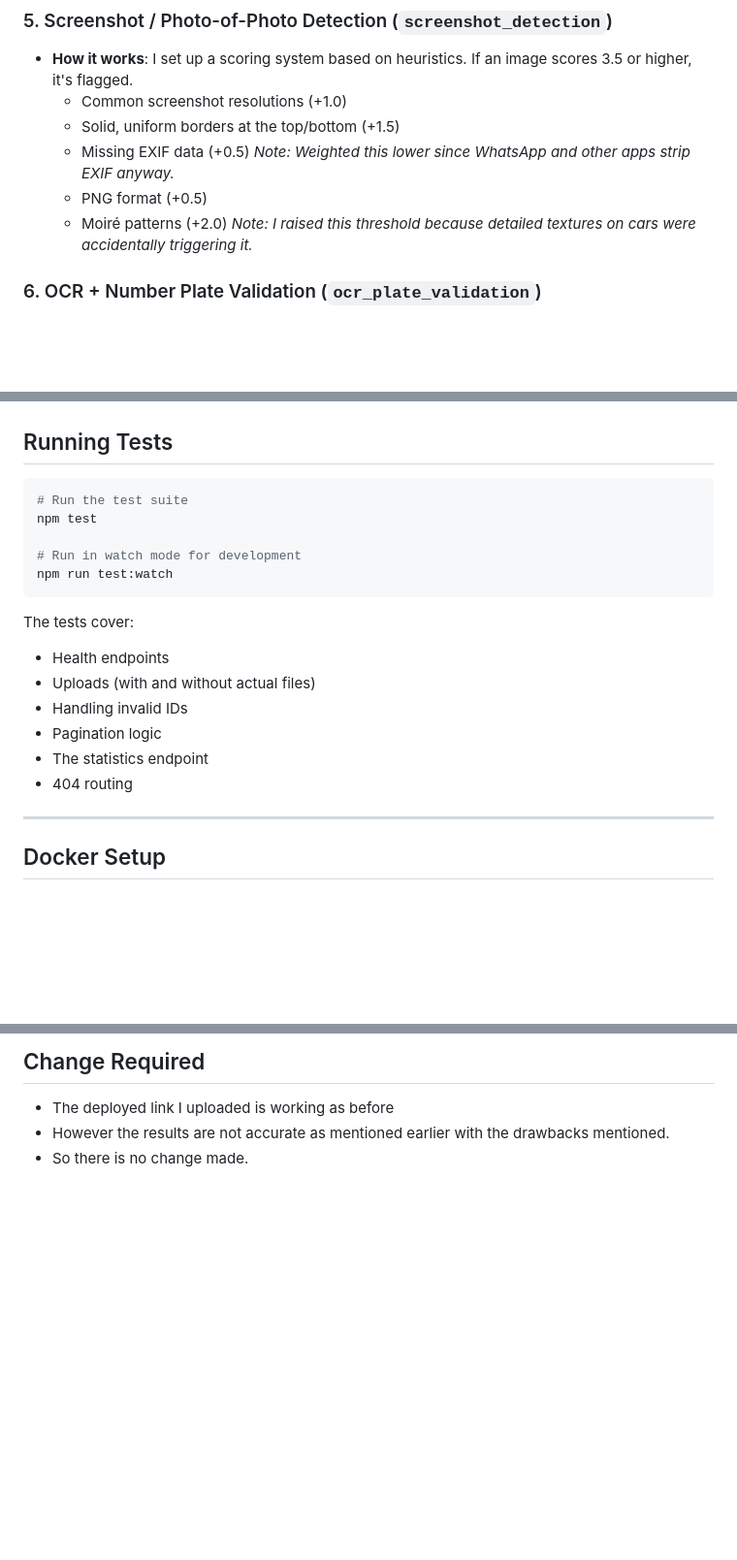
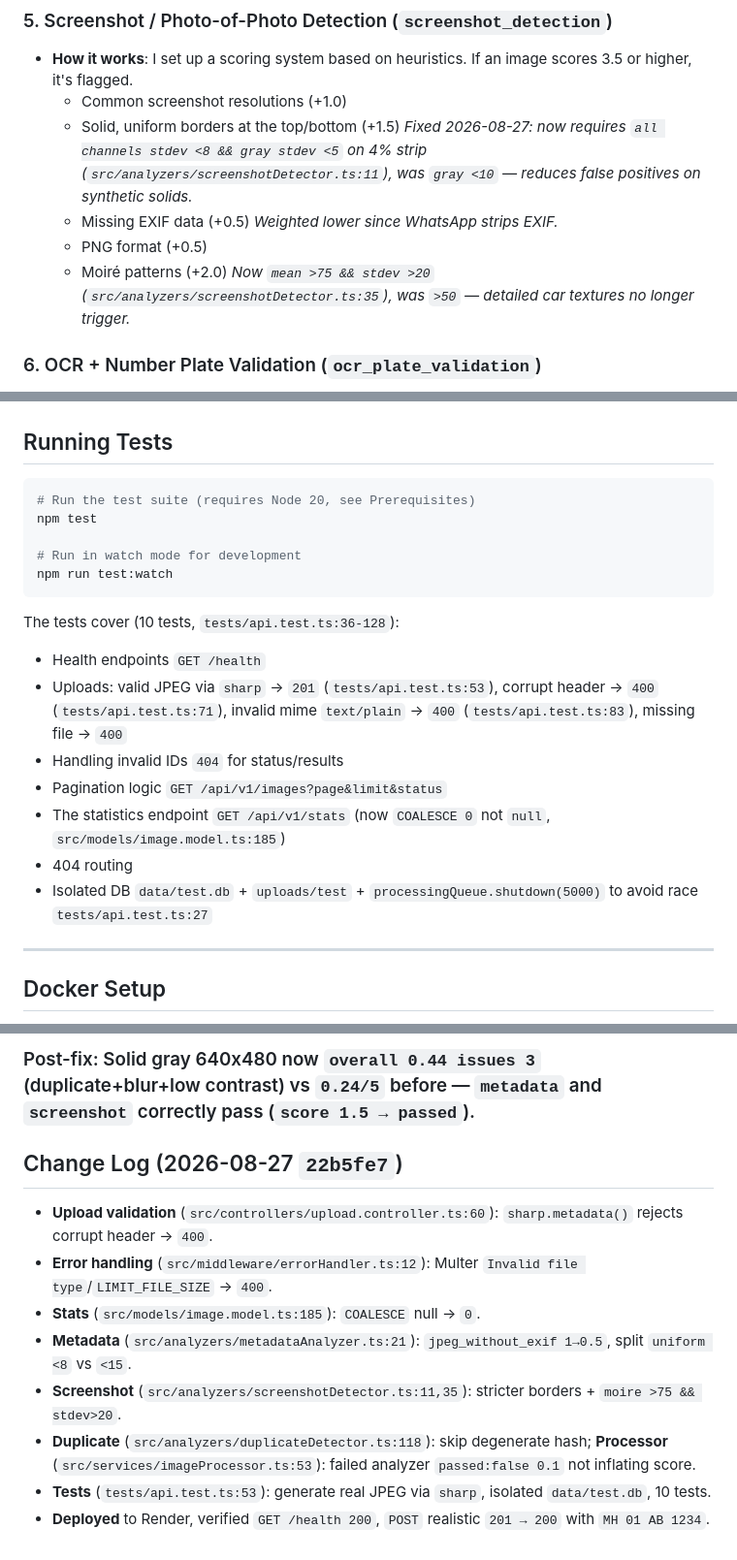
Before and after one commit to Athulmr4/Intelligent-Media-Processing-Pipeline, a Markdown page: README.md, 3 parts joined by grey strips. Shown at 97% size. GitHub-like rendering; blank space fills up the shorter version.

````diff
--- a/README.md
+++ b/README.md
@@ -281,10 +291,10 @@ Here's a breakdown of the 7 checks running under the hood:
 ### 5. Screenshot / Photo-of-Photo Detection (`screenshot_detection`)
 - **How it works**: I set up a scoring system based on heuristics. If an image scores 3.5 or higher, it's flagged.
   - Common screenshot resolutions (+1.0)
-  - Solid, uniform borders at the top/bottom (+1.5)
-  - Missing EXIF data (+0.5) *Note: Weighted this lower since WhatsApp and other apps strip EXIF anyway.*
+  - Solid, uniform borders at the top/bottom (+1.5) *Fixed 2026-08-27: now requires `all channels stdev <8 && gray stdev <5` on 4% strip (`src/analyzers/screenshotDetector.ts:11`), was `gray <10` — reduces false positives on synthetic solids.*
+  - Missing EXIF data (+0.5) *Weighted lower since WhatsApp strips EXIF.*
   - PNG format (+0.5)
-  - Moiré patterns (+2.0) *Note: I raised this threshold because detailed textures on cars were accidentally triggering it.*
+  - Moiré patterns (+2.0) *Now `mean >75 && stdev >20` (`src/analyzers/screenshotDetector.ts:35`), was `>50` — detailed car textures no longer trigger.*
 
 ### 6. OCR + Number Plate Validation (`ocr_plate_validation`)
 - **How it works**: It uses Tesseract.js (but won't crash if it's missing).
@@ -349,20 +360,21 @@ Full disclosure on how I used AI while building this.
 ## Running Tests
 
 ```bash
-# Run the test suite
+# Run the test suite (requires Node 20, see Prerequisites)
 npm test
 
 # Run in watch mode for development
 npm run test:watch
 ```
 
-The tests cover:
-- Health endpoints
-- Uploads (with and without actual files)
-- Handling invalid IDs
-- Pagination logic
-- The statistics endpoint
+The tests cover (10 tests, `tests/api.test.ts:36-128`):
+- Health endpoints `GET /health`
+- Uploads: valid JPEG via `sharp` → `201` (`tests/api.test.ts:53`), corrupt header → `400` (`tests/api.test.ts:71`), invalid mime `text/plain` → `400` (`tests/api.test.ts:83`), missing file → `400`
+- Handling invalid IDs `404` for status/results
+- Pagination logic `GET /api/v1/images?page&limit&status`
+- The statistics endpoint `GET /api/v1/stats` (now `COALESCE 0` not `null`, `src/models/image.model.ts:185`)
 - 404 routing
+- Isolated DB `data/test.db` + `uploads/test` + `processingQueue.shutdown(5000)` to avoid race `tests/api.test.ts:27`
 
 ---
 
@@ -508,5 +535,12 @@ A few things I assumed while building this:
 
-## Change Required
-- The deployed link I uploaded is working as before
-- However the results are not accurate as mentioned earlier with the drawbacks mentioned.
-- So there is no change made.
+### Post-fix: Solid gray 640x480 now `overall 0.44 issues 3` (duplicate+blur+low contrast) vs `0.24/5` before — `metadata` and `screenshot` correctly pass (`score 1.5 → passed`).
+
+## Change Log (2026-08-27 `22b5fe7`)
+- **Upload validation** (`src/controllers/upload.controller.ts:60`): `sharp.metadata()` rejects corrupt header → `400`.
+- **Error handling** (`src/middleware/errorHandler.ts:12`): Multer `Invalid file type`/`LIMIT_FILE_SIZE` → `400`.
+- **Stats** (`src/models/image.model.ts:185`): `COALESCE` null → `0`.
+- **Metadata** (`src/analyzers/metadataAnalyzer.ts:21`): `jpeg_without_exif 1→0.5`, split `uniform <8` vs `<15`.
+- **Screenshot** (`src/analyzers/screenshotDetector.ts:11,35`): stricter borders + `moire >75 && stdev>20`.
+- **Duplicate** (`src/analyzers/duplicateDetector.ts:118`): skip degenerate hash; **Processor** (`src/services/imageProcessor.ts:53`): failed analyzer `passed:false 0.1` not inflating score.
+- **Tests** (`tests/api.test.ts:53`): generate real JPEG via `sharp`, isolated `data/test.db`, 10 tests.
+- **Deployed** to Render, verified `GET /health 200`, `POST` realistic `201 → 200` with `MH 01 AB 1234`.
````
Also changed, not shown: other parts of README.md (+47 -21 lines).
